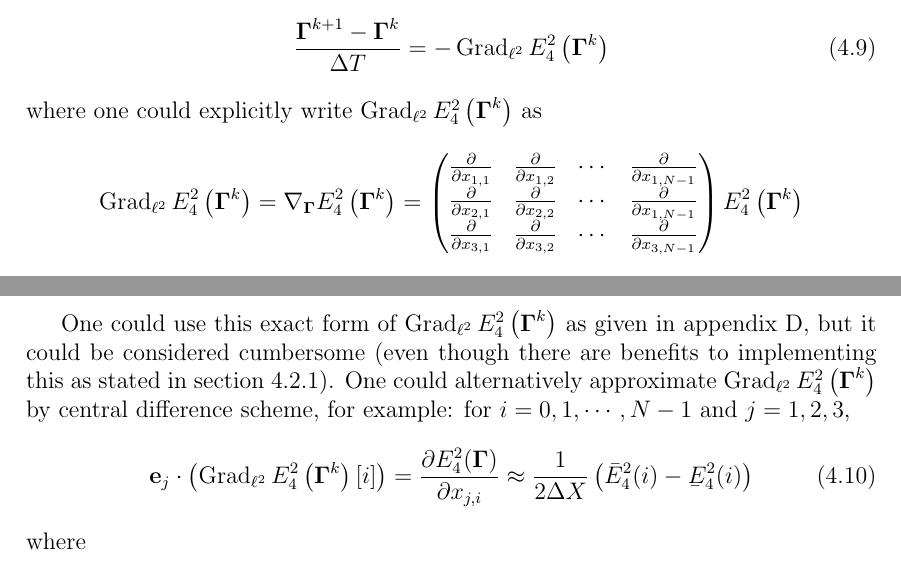
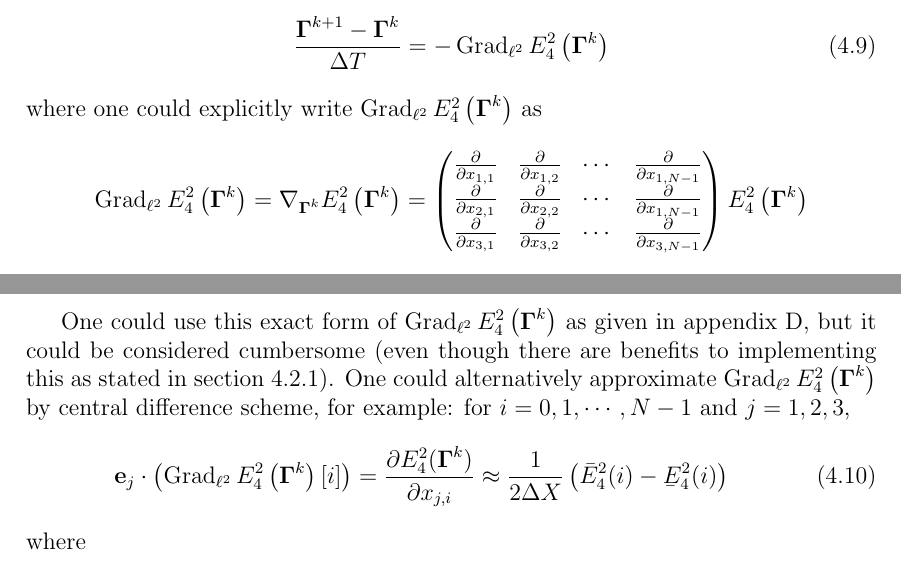
Before and after one commit to pauljoohyunkim/partC_Dissertation, a LaTeX thesis (dissertation/dissertation.tex, which reads dissertation/sections/unknottingCurve.tex): two parts of pages 15 and 16 of 24, joined at a grey line, cut so that both start at the same text. Compiled offline with pdfLaTeX.

Commit message:
Gamma to Gamma k

```diff
--- a/dissertation/sections/unknottingCurve.tex
+++ b/dissertation/sections/unknottingCurve.tex
@@ -176,7 +176,7 @@ where one could explicitly write $\Grad_{\ell^2} E_{4}^2 \left( \Gammabf^k \righ
 \begin{equation*}
     \Grad_{\ell^2} E_{4}^2 \left( \Gammabf^k \right)
     =
-    \nabla_{\Gammabf} E_{4}^2 \left( \Gammabf^k \right)
+    \nabla_{\Gammabf^k} E_{4}^2 \left( \Gammabf^k \right)
     =
     \begin{pmatrix}
         \frac{\partial}{\partial x_{1,1}} & \frac{\partial}{\partial x_{1,2}} & \cdots & \frac{\partial}{\partial x_{1,N-1}} \\
@@ -198,7 +198,7 @@ for $i=0,1,\cdots,N-1$ and $j = 1,2,3$,
 \begin{equation}
     \ebf_j \cdot \left( \Grad_{\ell^2} E_4^2 \left( \Gammabf^k \right) [i] \right)
     =
-    \frac{\partial E_{4}^2 (\Gammabf)}{\partial x_{j,i}}
+    \frac{\partial E_{4}^2 (\Gammabf^k)}{\partial x_{j,i}}
     \approx
     \frac{1}{2 \Delta X} \left(
         \bar{E}_{4}^{2} (i)
```
